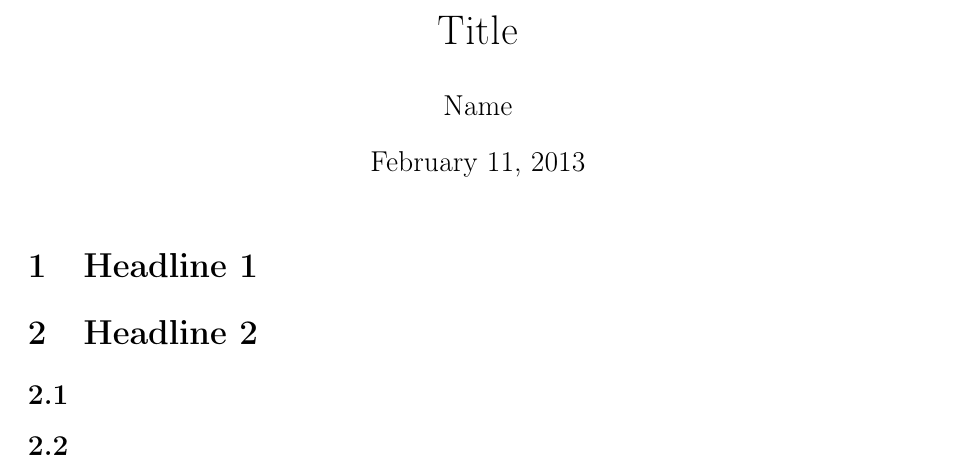
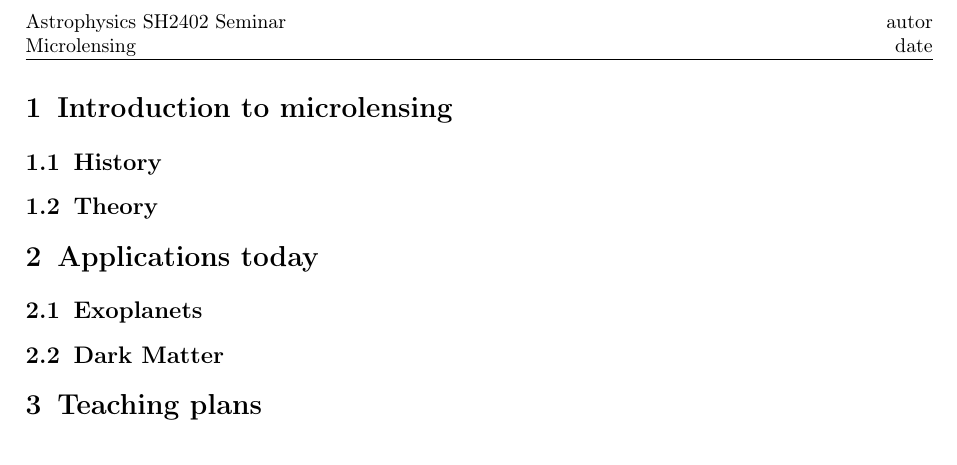
Before and after one commit to alrrkth/KTH-Astrophysics-Seminar, a LaTeX document (Report.tex): part of the page, cut at the place of the change. Compiled offline with pdfLaTeX.

Commit message:
Change Template

```diff
--- a/Report.tex
+++ b/Report.tex
@@ -17,16 +22,31 @@
 \title{Title}
 \author{Name}
+\date{Date}
+
+
+\pagestyle{fancy}
+\lhead{\footnotesize Astrophysics SH2402 Seminar \\ Microlensing}
+\rhead{\footnotesize autor \\ date}
+
 
 \begin{document}
-\maketitle
-\section{Headline 1}
+
+\section{Introduction to microlensing}
+\subsection{History}
+\subsection{Theory}
+
+\section{Applications today}
+\subsection{Exoplanets}
+\subsection{Dark Matter}
+
+
+\section{Teaching plans}
+
+
 %Need
 %General intro of gravitational lensing, specially micro, specially exoplanet finding
 %Most interesting aspects: What we detect (difference btwn star spectra and star with planet spectra), what has been detected
 %How do we plan to teach the essence (Ehmm... slides&talk... Create curiosity, wanting to know more?)
 %(1-2 pages)
-\section{Headline 2}
-\subsection{}
-\subsection{}
 
 \end{document}
```
Also changed, not shown: Report.tex (31 more changed lines), 1 other file.
